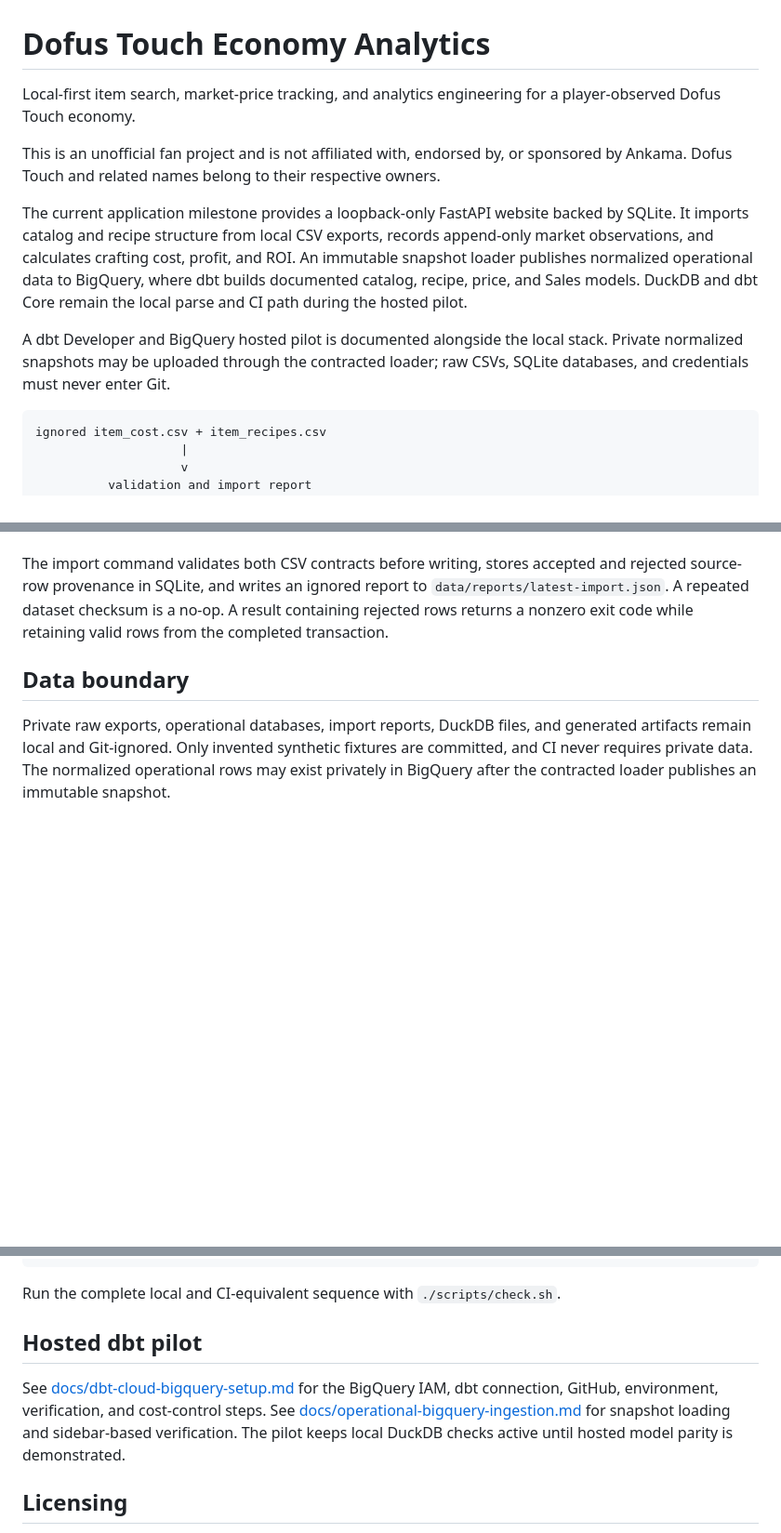
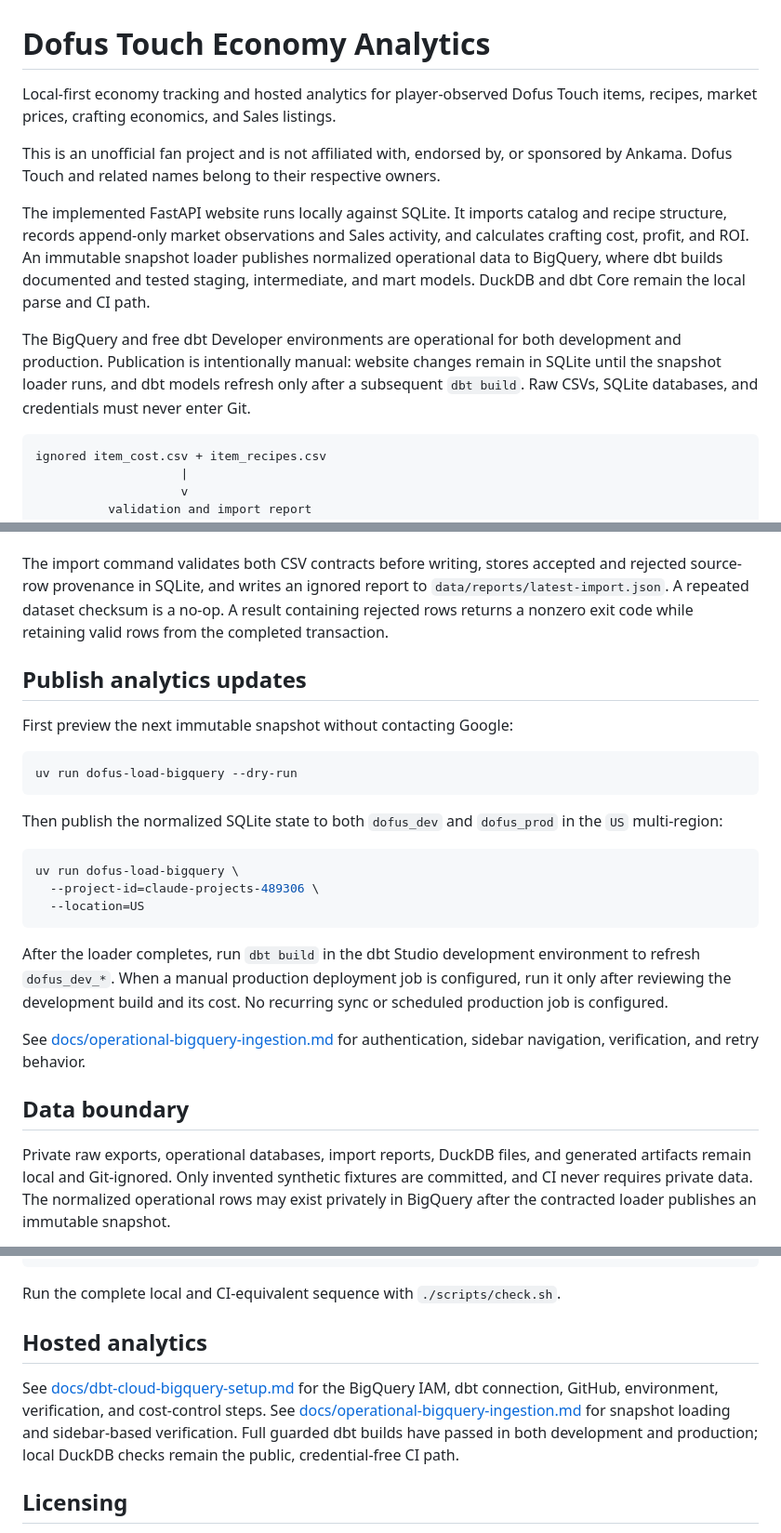
Before and after one commit to jinsoowhang/dofus-touch-economy-analytics, a Markdown page: README.md, 3 parts joined by grey strips. Shown at 93% size. GitHub-like rendering; blank space fills up the shorter version.

Commit message:
docs: refresh public project overview

````diff
--- a/README.md
+++ b/README.md
@@ -1,14 +1,21 @@
 # Dofus Touch Economy Analytics
 
-Local-first item search, market-price tracking, and analytics engineering for a player-observed Dofus Touch economy.
+Local-first economy tracking and hosted analytics for player-observed Dofus Touch
+items, recipes, market prices, crafting economics, and Sales listings.
 
 This is an unofficial fan project and is not affiliated with, endorsed by, or sponsored by Ankama. Dofus Touch and related names belong to their respective owners.
 
-The current application milestone provides a loopback-only FastAPI website backed by SQLite. It imports catalog and recipe structure from local CSV exports, records append-only market observations, and calculates crafting cost, profit, and ROI. An immutable snapshot loader publishes normalized operational data to BigQuery, where dbt builds documented catalog, recipe, price, and Sales models. DuckDB and dbt Core remain the local parse and CI path during the hosted pilot.
+The implemented FastAPI website runs locally against SQLite. It imports catalog and
+recipe structure, records append-only market observations and Sales activity, and
+calculates crafting cost, profit, and ROI. An immutable snapshot loader publishes
+normalized operational data to BigQuery, where dbt builds documented and tested
+staging, intermediate, and mart models. DuckDB and dbt Core remain the local parse
+and CI path.
 
-A dbt Developer and BigQuery hosted pilot is documented alongside the local stack.
-Private normalized snapshots may be uploaded through the contracted loader; raw CSVs,
-SQLite databases, and credentials must never enter Git.
+The BigQuery and free dbt Developer environments are operational for both development
+and production. Publication is intentionally manual: website changes remain in
+SQLite until the snapshot loader runs, and dbt models refresh only after a subsequent
+`dbt build`. Raw CSVs, SQLite databases, and credentials must never enter Git.
 
 ```text
 ignored item_cost.csv + item_recipes.csv
@@ -75,6 +82,31 @@ explicit override.
 
 The import command validates both CSV contracts before writing, stores accepted and rejected source-row provenance in SQLite, and writes an ignored report to `data/reports/latest-import.json`. A repeated dataset checksum is a no-op. A result containing rejected rows returns a nonzero exit code while retaining valid rows from the completed transaction.
 
+## Publish analytics updates
+
+First preview the next immutable snapshot without contacting Google:
+
+```bash
+uv run dofus-load-bigquery --dry-run
+```
+
+Then publish the normalized SQLite state to both `dofus_dev` and `dofus_prod` in the
+`US` multi-region:
+
+```bash
+uv run dofus-load-bigquery \
+  --project-id=claude-projects-489306 \
+  --location=US
+```
+
+After the loader completes, run `dbt build` in the dbt Studio development environment
+to refresh `dofus_dev_*`. When a manual production deployment job is configured, run
+it only after reviewing the development build and its cost. No recurring sync or
+scheduled production job is configured.
+
+See [docs/operational-bigquery-ingestion.md](docs/operational-bigquery-ingestion.md)
+for authentication, sidebar navigation, verification, and retry behavior.
+
 ## Data boundary
 
 Private raw exports, operational databases, import reports, DuckDB files, and generated artifacts remain local and Git-ignored. Only invented synthetic fixtures are committed, and CI never requires private data. The normalized operational rows may exist privately in BigQuery after the contracted loader publishes an immutable snapshot.
@@ -118,13 +150,14 @@ uv run python scripts/check_public_files.py
 
 Run the complete local and CI-equivalent sequence with `./scripts/check.sh`.
 
-## Hosted dbt pilot
+## Hosted analytics
 
 See [docs/dbt-cloud-bigquery-setup.md](docs/dbt-cloud-bigquery-setup.md) for the
 BigQuery IAM, dbt connection, GitHub, environment, verification, and cost-control
 steps. See [docs/operational-bigquery-ingestion.md](docs/operational-bigquery-ingestion.md)
-for snapshot loading and sidebar-based verification. The pilot keeps local DuckDB
-checks active until hosted model parity is demonstrated.
+for snapshot loading and sidebar-based verification. Full guarded dbt builds have
+passed in both development and production; local DuckDB checks remain the public,
+credential-free CI path.
 
 ## Licensing
 
````
Also changed, not shown: MEMORY.md (+3 -0 lines), notes/Session Notes 2026-08-22.md (+19 -0 lines).
